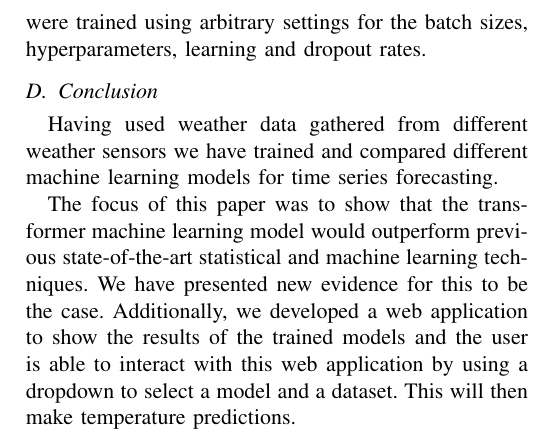
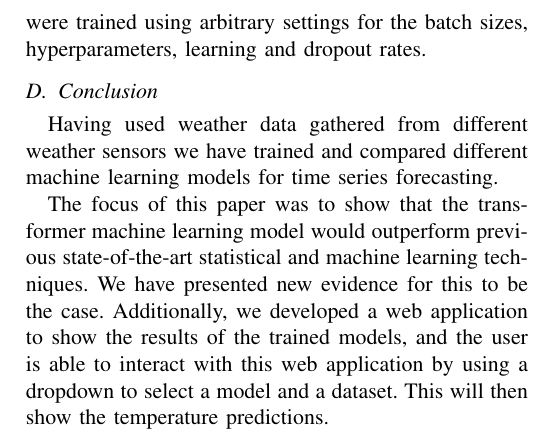
Before and after one commit to chhoumann/P6, a LaTeX paper (master.tex, which reads sections/summary.tex): part of page 3 of 13, cut so that both start at the same text. Compiled offline with pdfLaTeX; a missing font is replaced by an installed copy or a similar font; a LaTeX package or settings file that is missing is left out.

Commit message:
Update sections/summary.tex
Co-authored-by: Pattrigue <57709490+Pattrigue@users.noreply.github.com>

```diff
--- a/sections/summary.tex
+++ b/sections/summary.tex
@@ -58,4 +58,4 @@ Having used weather data gathered from different weather sensors we have trained
 
 The focus of this paper was to show that the transformer machine learning model would outperform previous state-of-the-art statistical and machine learning techniques.
 We have presented new evidence for this to be the case.
-Additionally, we developed a web application to show the results of the trained models and the user is able to interact with this web application by using a dropdown to select a model and a dataset. This will then make temperature predictions.
+Additionally, we developed a web application to show the results of the trained models, and the user is able to interact with this web application by using a dropdown to select a model and a dataset. This will then show the temperature predictions.
```
